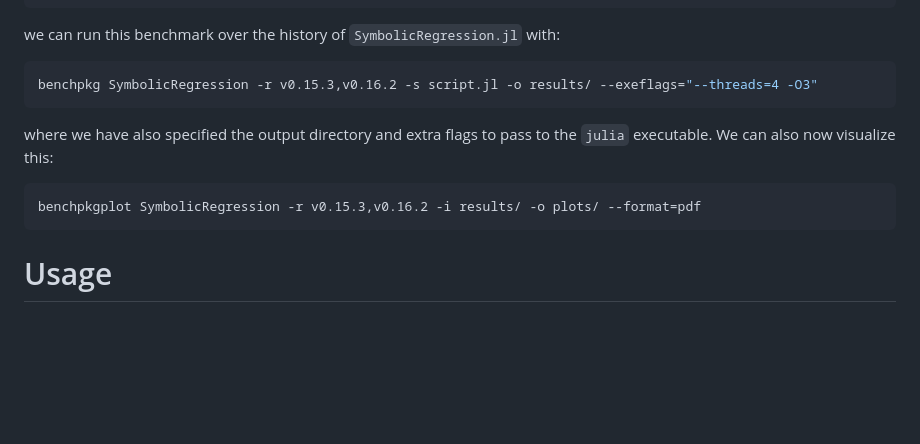
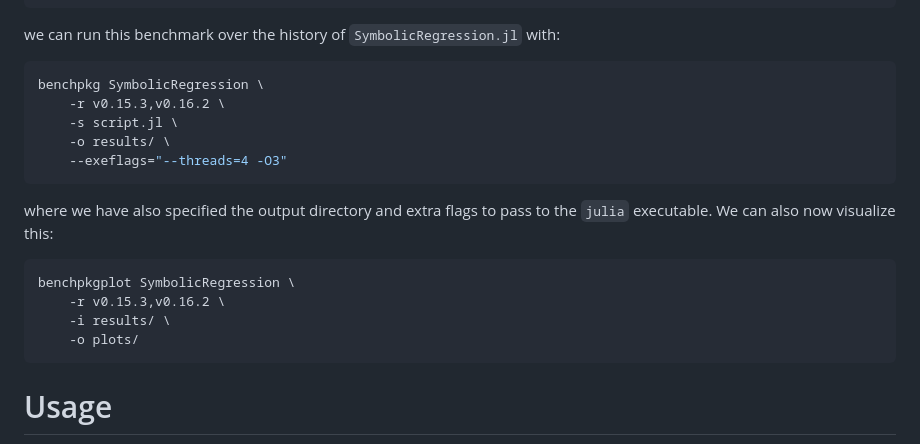
Before and after one commit to MilesCranmer/AirspeedVelocity.jl, a Markdown page: README.md, the part around the change. GitHub-like rendering; blank space fills up the shorter version.

Commit message:
Clean up README

````diff
--- a/README.md
+++ b/README.md
@@ -97,14 +97,21 @@ end
 we can run this benchmark over the history of `SymbolicRegression.jl` with:
 
 ```bash
-benchpkg SymbolicRegression -r v0.15.3,v0.16.2 -s script.jl -o results/ --exeflags="--threads=4 -O3"
+benchpkg SymbolicRegression \
+    -r v0.15.3,v0.16.2 \
+    -s script.jl \
+    -o results/ \
+    --exeflags="--threads=4 -O3"
 ```
 
 where we have also specified the output directory and extra flags to pass to the
 `julia` executable. We can also now visualize this:
 
 ```bash
-benchpkgplot SymbolicRegression -r v0.15.3,v0.16.2 -i results/ -o plots/ --format=pdf
+benchpkgplot SymbolicRegression \
+    -r v0.15.3,v0.16.2 \
+    -i results/ \
+    -o plots/
 ```
 
 
````
